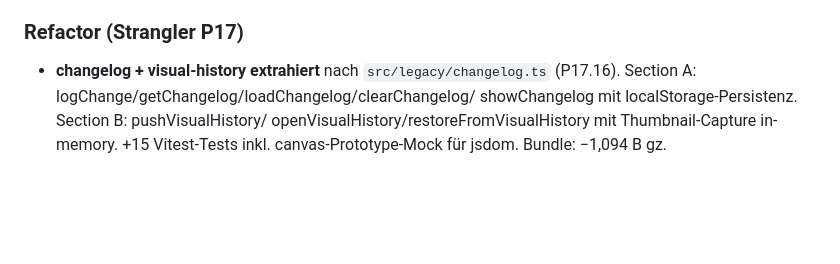
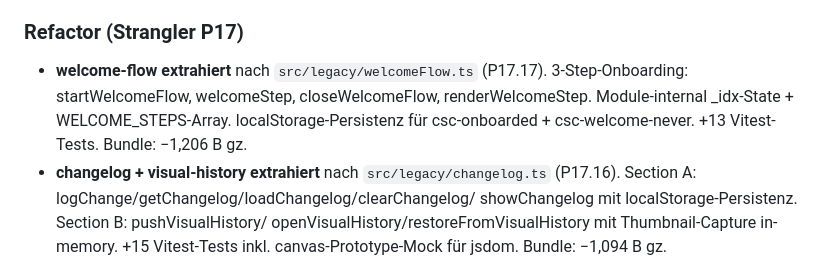
Before and after one commit to MarianaCannabis/csc-raumplaner, a Markdown page: CHANGELOG.md, the part around the change. GitHub-like rendering; blank space fills up the shorter version.

Commit message:
docs(changelog): P17.17 welcomeFlow Eintrag

```diff
--- a/CHANGELOG.md
+++ b/CHANGELOG.md
@@ -21,6 +21,11 @@ Format basiert auf [Keep a Changelog](https://keepachangelog.com/de/1.1.0/).
 
 ### Refactor (Strangler P17)
 
+- **welcome-flow extrahiert** nach `src/legacy/welcomeFlow.ts` (P17.17).
+  3-Step-Onboarding: startWelcomeFlow, welcomeStep, closeWelcomeFlow,
+  renderWelcomeStep. Module-internal _idx-State + WELCOME_STEPS-Array.
+  localStorage-Persistenz für csc-onboarded + csc-welcome-never. +13
+  Vitest-Tests. Bundle: −1,206 B gz.
 - **changelog + visual-history extrahiert** nach `src/legacy/changelog.ts`
   (P17.16). Section A: logChange/getChangelog/loadChangelog/clearChangelog/
   showChangelog mit localStorage-Persistenz. Section B: pushVisualHistory/
```
